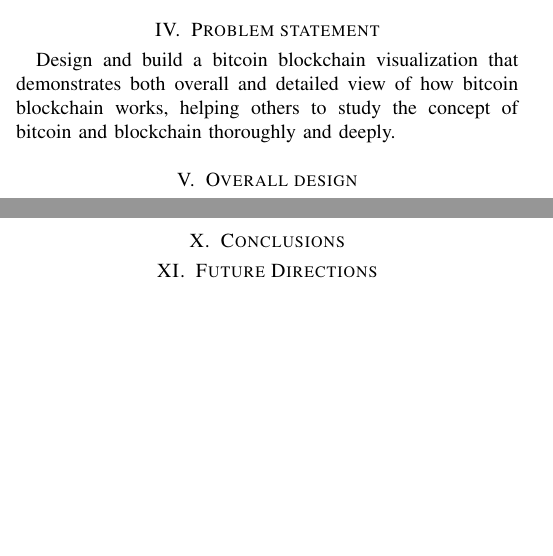
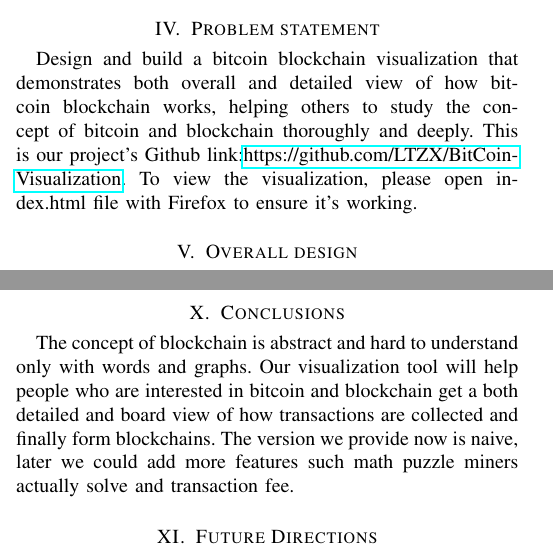
Before and after one commit to LTZX/BitCoin-Visualization, a LaTeX paper (final_report/final_report.tex): two parts of the columns of pages 1 and 4 of 4, joined at a grey line, cut so that both start at the same text, the shorter picture padded with empty space. The pictures show the PDF file final_report/final_report.pdf that the author committed with the source.

Commit message:
finish final report

```diff
--- a/final_report/final_report.tex
+++ b/final_report/final_report.tex
@@ -33,7 +33,7 @@ Blockchain is a hot topic these days. Even though there are a huge number of vid
 Since we want to build a visualization, the first and biggest challenge is the overall design of the visualization. Some existing visualizations focus on how transactions are generated and how them are added into blocks, then we'll lose an overall view of how the whole blockchain works. Other existing visualizations focus more on how blocks are added by miners and how blockchain is generated, then we'll lose a detailed view of transaction fees, why some transactions are recorded into the blocks while others are not. Other challenges would be how to get the data and how to design the data structure.
 
 \section{Problem statement}
-Design and build a bitcoin blockchain visualization that demonstrates both overall and detailed view of how bitcoin blockchain works, helping others to study the concept of bitcoin and blockchain thoroughly and deeply.
+Design and build a bitcoin blockchain visualization that demonstrates both overall and detailed view of how bitcoin blockchain works, helping others to study the concept of bitcoin and blockchain thoroughly and deeply. This is our project's Github link:\href{https://github.com/LTZX/BitCoin-Visualization}{https://github.com/LTZX/BitCoin-Visualization}. To view the visualization, please open index.html file with Firefox to ensure it's working.
 
 \section{Overall design}
 Figure 2 is the initial state of the overall design of our bitcoin blockchain visualization.
@@ -191,4 +192,5 @@ Zhiyi ; Ruolan contributed in writing progress and final report; preparing backe
 \section{Conclusions}
+The concept of blockchain is abstract and hard to understand only with words and graphs. Our visualization tool will help people who are interested in bitcoin and blockchain get a both detailed and board view of how transactions are collected and finally form blockchains. The version we provide now is naive, later we could add more features such math puzzle miners actually solve and transaction fee.
 
 \section{Future Directions}
 Despite Bitcoin?s potential, blockchain protocols face a significant scalability barrier. The maximum rate at which these systems can process transactions is capped by the choice of two parameters: block size and block interval.
```
Also changed, not shown: final_report/block_hover.png, final_report/blocks.png, final_report/clicknodes.png, final_report/final_report.pdf, final_report/overall_design.png, final_report/final_report.tex (3 more changed lines).
